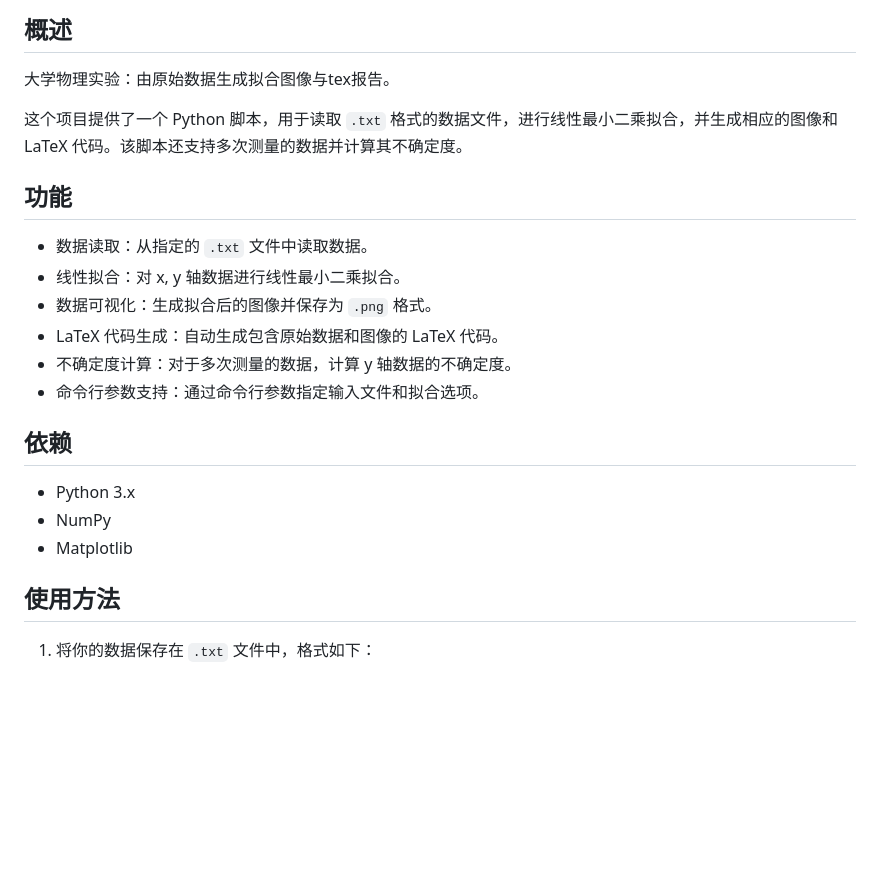
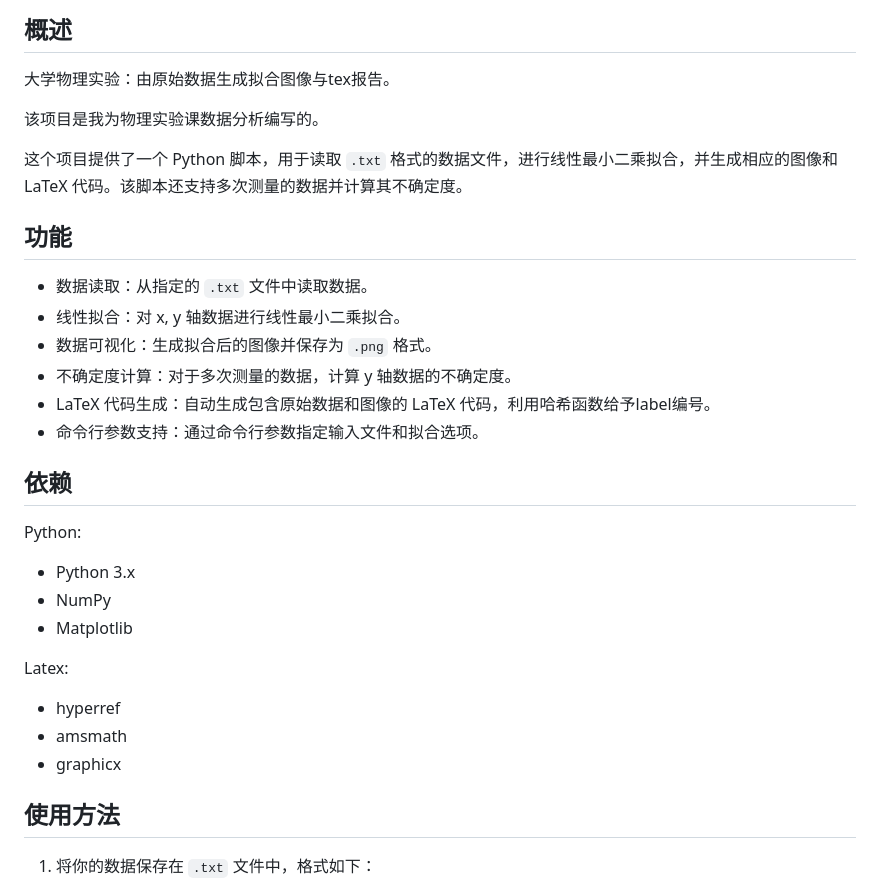
Before and after one commit to An-314/data-to-tex, a Markdown page: README.md, the part around the change printed below. GitHub-like rendering; blank space fills up the shorter version.

```diff
--- a/README.md
+++ b/README.md
@@ -3,6 +3,8 @@
 ## 概述
 
 大学物理实验：由原始数据生成拟合图像与tex报告。
+
+该项目是我为物理实验课数据分析编写的。
 
 这个项目提供了一个 Python 脚本，用于读取 `.txt` 格式的数据文件，进行线性最小二乘拟合，并生成相应的图像和 LaTeX 代码。该脚本还支持多次测量的数据并计算其不确定度。
 
@@ -11,15 +13,21 @@
 - 数据读取：从指定的 `.txt` 文件中读取数据。
 - 线性拟合：对 x, y 轴数据进行线性最小二乘拟合。
 - 数据可视化：生成拟合后的图像并保存为 `.png` 格式。
-- LaTeX 代码生成：自动生成包含原始数据和图像的 LaTeX 代码。
 - 不确定度计算：对于多次测量的数据，计算 y 轴数据的不确定度。
+- LaTeX 代码生成：自动生成包含原始数据和图像的 LaTeX 代码，利用哈希函数给予label编号。
 - 命令行参数支持：通过命令行参数指定输入文件和拟合选项。
 
 ## 依赖
 
+Python:
 - Python 3.x
 - NumPy
 - Matplotlib
+
+Latex:
+- hyperref
+- amsmath
+- graphicx
 
 ## 使用方法
 
```
Also changed, not shown: other parts of README.md (+8 -2 lines), demo/1/1.png (added), demo/1/1_original.png (added), demo/2/2.png (added), demo/2/2_original.png (added), 7 other files.
